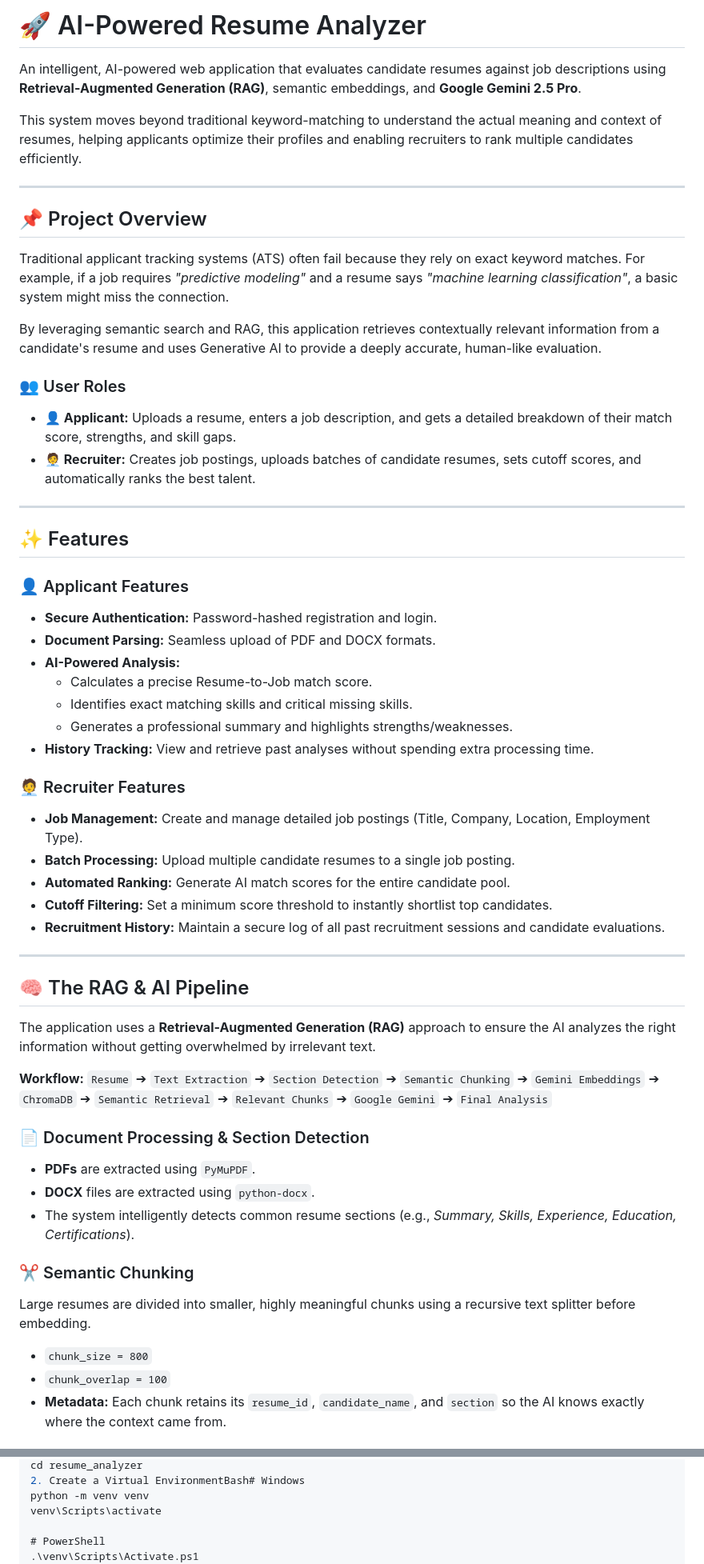
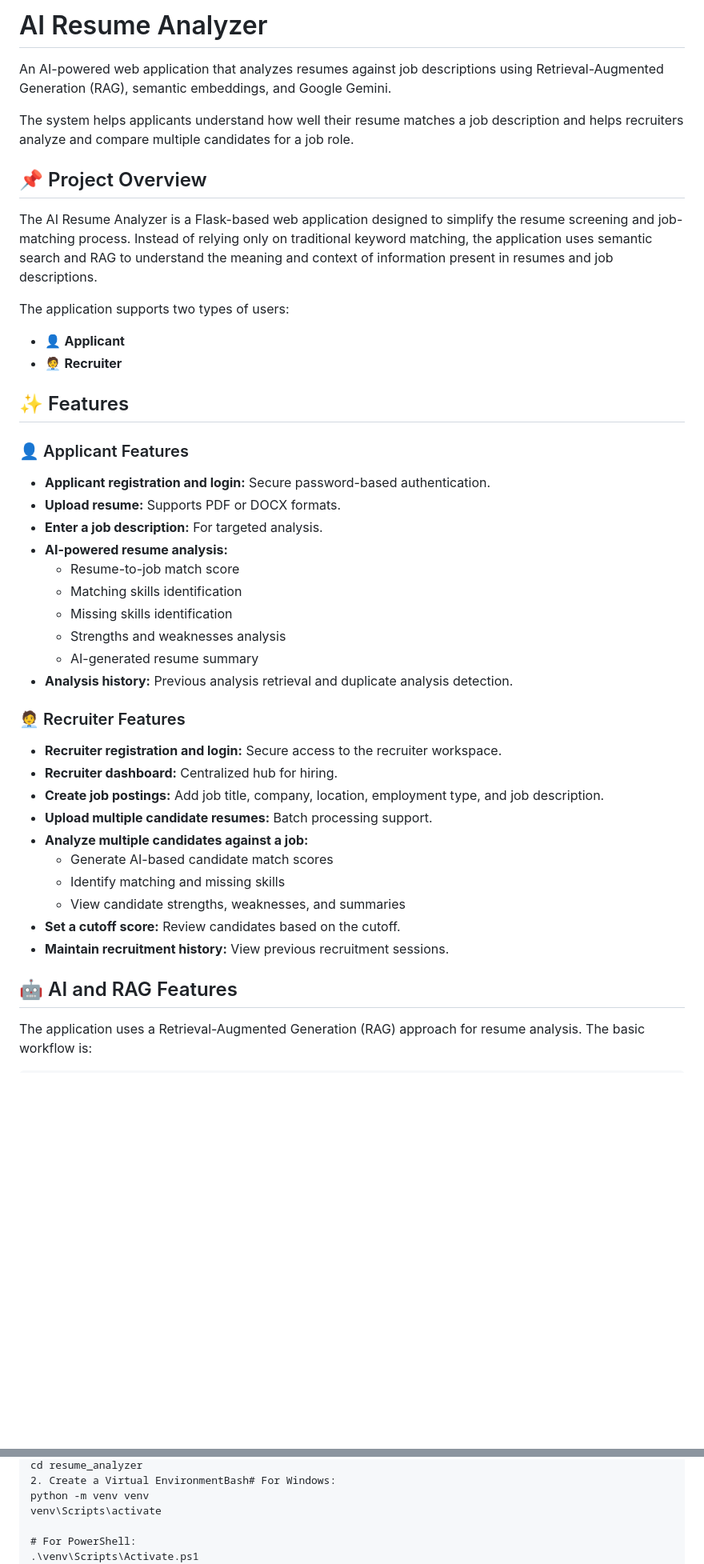
Before and after one commit to vasantkumar16/resume_analyzer, a Markdown page: README.md, 2 parts joined by grey strips. Shown at 80% size. GitHub-like rendering; blank space fills up the shorter version.

Commit message:
Revise README for improved structure and content
Updated README to enhance formatting, clarity, and detail on features and workflows.

```diff
--- a/README.md
+++ b/README.md
@@ -1,57 +1,44 @@
-# 🚀 AI-Powered Resume Analyzer
+# AI Resume Analyzer
 
-An intelligent, AI-powered web application that evaluates candidate resumes against job descriptions using **Retrieval-Augmented Generation (RAG)**, semantic embeddings, and **Google Gemini 2.5 Pro**.
+An AI-powered web application that analyzes resumes against job descriptions using Retrieval-Augmented Generation (RAG), semantic embeddings, and Google Gemini.
 
-This system moves beyond traditional keyword-matching to understand the actual meaning and context of resumes, helping applicants optimize their profiles and enabling recruiters to rank multiple candidates efficiently.
-
----
+The system helps applicants understand how well their resume matches a job description and helps recruiters analyze and compare multiple candidates for a job role.
 
 ## 📌 Project Overview
-Traditional applicant tracking systems (ATS) often fail because they rely on exact keyword matches. For example, if a job requires *"predictive modeling"* and a resume says *"machine learning classification"*, a basic system might miss the connection.
 
-By leveraging semantic search and RAG, this application retrieves contextually relevant information from a candidate's resume and uses Generative AI to provide a deeply accurate, human-like evaluation.
+The AI Resume Analyzer is a Flask-based web application designed to simplify the resume screening and job-matching process. Instead of relying only on traditional keyword matching, the application uses semantic search and RAG to understand the meaning and context of information present in resumes and job descriptions.
 
-### 👥 User Roles
-*   **👤 Applicant:** Uploads a resume, enters a job description, and gets a detailed breakdown of their match score, strengths, and skill gaps.
-*   **🧑‍💼 Recruiter:** Creates job postings, uploads batches of candidate resumes, sets cutoff scores, and automatically ranks the best talent.
-
----
+The application supports two types of users:
+* 👤 **Applicant**
+* 🧑‍💼 **Recruiter**
 
 ## ✨ Features
 
 ### 👤 Applicant Features
-*   **Secure Authentication:** Password-hashed registration and login.
-*   **Document Parsing:** Seamless upload of PDF and DOCX formats.
-*   **AI-Powered Analysis:**
-    *   Calculates a precise Resume-to-Job match score.
-    *   Identifies exact matching skills and critical missing skills.
-    *   Generates a professional summary and highlights strengths/weaknesses.
-*   **History Tracking:** View and retrieve past analyses without spending extra processing time.
+* **Applicant registration and login:** Secure password-based authentication.
+* **Upload resume:** Supports PDF or DOCX formats.
+* **Enter a job description:** For targeted analysis.
+* **AI-powered resume analysis:**
+  * Resume-to-job match score
+  * Matching skills identification
+  * Missing skills identification
+  * Strengths and weaknesses analysis
+  * AI-generated resume summary
+* **Analysis history:** Previous analysis retrieval and duplicate analysis detection.
 
 ### 🧑‍💼 Recruiter Features
-*   **Job Management:** Create and manage detailed job postings (Title, Company, Location, Employment Type).
-*   **Batch Processing:** Upload multiple candidate resumes to a single job posting.
-*   **Automated Ranking:** Generate AI match scores for the entire candidate pool.
-*   **Cutoff Filtering:** Set a minimum score threshold to instantly shortlist top candidates.
-*   **Recruitment History:** Maintain a secure log of all past recruitment sessions and candidate evaluations.
+* **Recruiter registration and login:** Secure access to the recruiter workspace.
+* **Recruiter dashboard:** Centralized hub for hiring.
+* **Create job postings:** Add job title, company, location, employment type, and job description.
+* **Upload multiple candidate resumes:** Batch processing support.
+* **Analyze multiple candidates against a job:**
+  * Generate AI-based candidate match scores
+  * Identify matching and missing skills
+  * View candidate strengths, weaknesses, and summaries
+* **Set a cutoff score:** Review candidates based on the cutoff.
+* **Maintain recruitment history:** View previous recruitment sessions.
 
----
+## 🤖 AI and RAG Features
 
-## 🧠 The RAG & AI Pipeline
+The application uses a Retrieval-Augmented Generation (RAG) approach for resume analysis. The basic workflow is:
 
-The application uses a **Retrieval-Augmented Generation (RAG)** approach to ensure the AI analyzes the right information without getting overwhelmed by irrelevant text.
-
-**Workflow:**
-`Resume` ➔ `Text Extraction` ➔ `Section Detection` ➔ `Semantic Chunking` ➔ `Gemini Embeddings` ➔ `ChromaDB` ➔ `Semantic Retrieval` ➔ `Relevant Chunks` ➔ `Google Gemini` ➔ `Final Analysis`
-
-### 📄 Document Processing & Section Detection
-*   **PDFs** are extracted using `PyMuPDF`.
-*   **DOCX** files are extracted using `python-docx`.
-*   The system intelligently detects common resume sections (e.g., *Summary, Skills, Experience, Education, Certifications*).
-
-### ✂️ Semantic Chunking
-Large resumes are divided into smaller, highly meaningful chunks using a recursive text splitter before embedding.
-*   `chunk_size = 800`
-*   `chunk_overlap = 100`
-*   **Metadata:** Each chunk retains its `resume_id`, `candidate_name`, and `section` so the AI knows exactly where the context came from.
-
@@ -96,8 +127,8 @@ The retrieved chunks are fed to Google Gemini, which returns a structured JSON e
 cd resume_analyzer
-2. Create a Virtual EnvironmentBash# Windows
+2. Create a Virtual EnvironmentBash# For Windows:
 python -m venv venv
 venv\Scripts\activate
 
-# PowerShell
+# For PowerShell:
 .\venv\Scripts\Activate.ps1
 3. Install DependenciesBashpip install -r requirements.txt
```
Also changed, not shown: other parts of README.md (+68 -27 lines).
